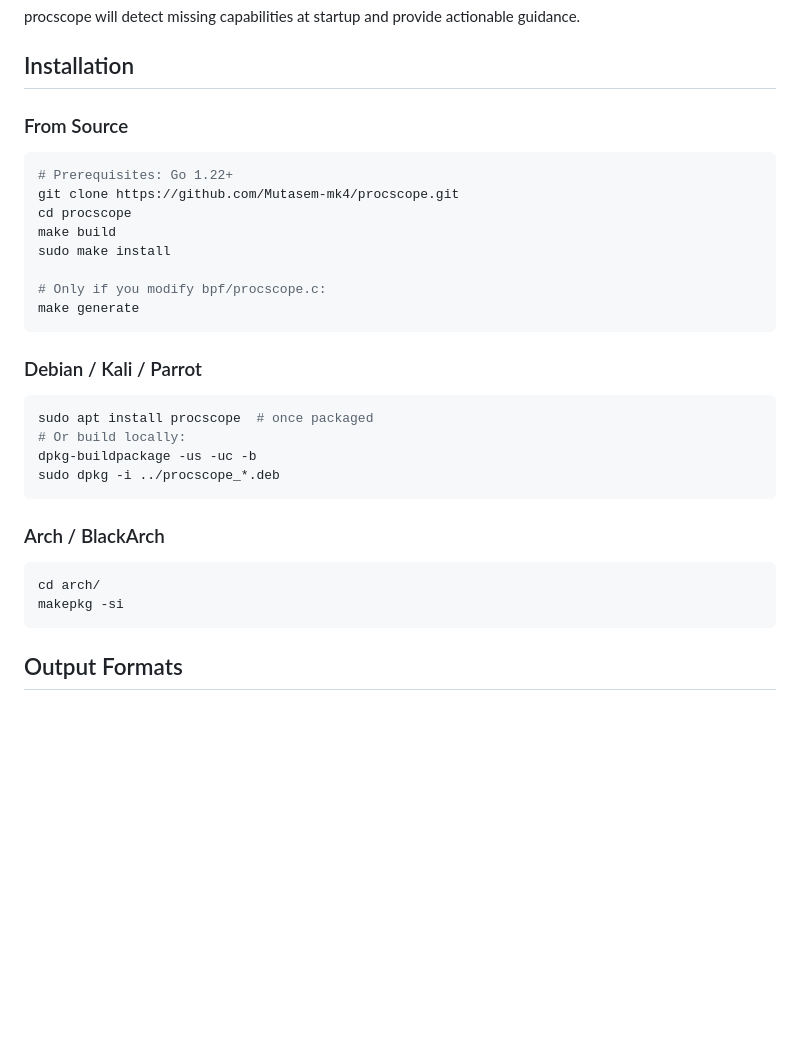
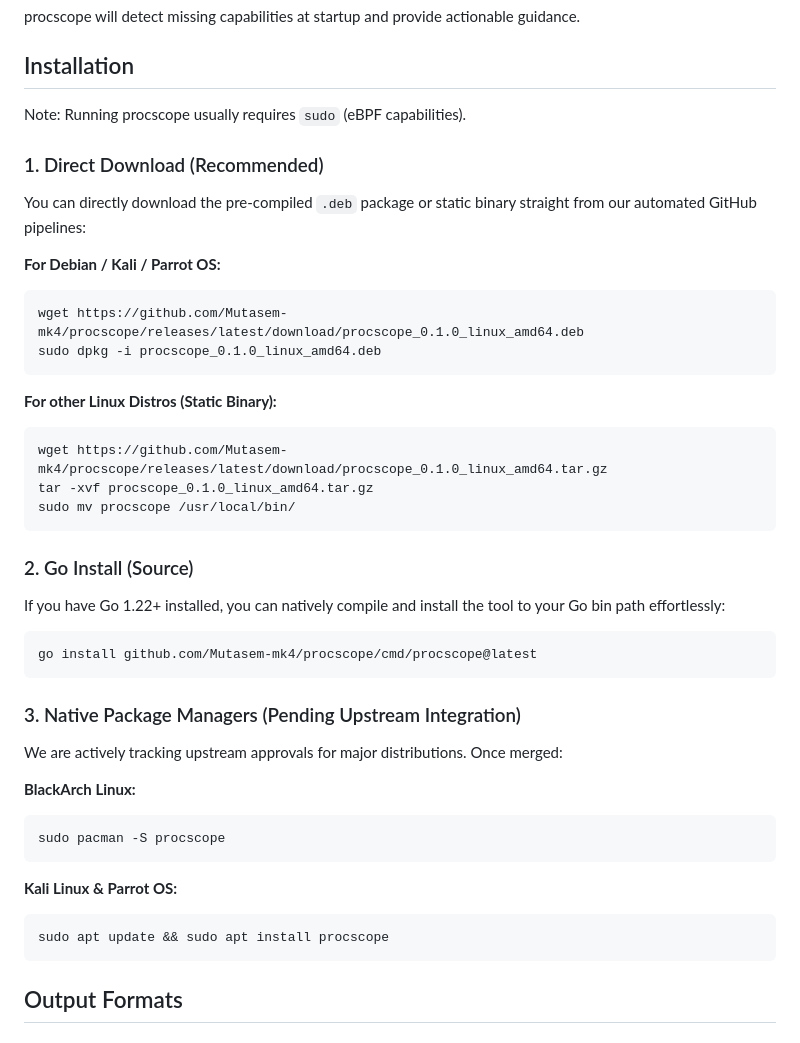
Before and after one commit to Mutasem-mk4/procscope, a Markdown page: README.md, the part around the change. GitHub-like rendering; blank space fills up the shorter version.

Commit message:
docs: Refactor installation section to highlight 3 primary download/install methods

````diff
--- a/README.md
+++ b/README.md
@@ -51,33 +51,42 @@ procscope will detect missing capabilities at startup and provide actionable gui
 
 ## Installation
 
-### From Source
+Note: Running procscope usually requires `sudo` (eBPF capabilities).
+
+### 1. Direct Download (Recommended)
+You can directly download the pre-compiled `.deb` package or static binary straight from our automated GitHub pipelines:
+
+**For Debian / Kali / Parrot OS:**
+```bash
+wget https://github.com/Mutasem-mk4/procscope/releases/latest/download/procscope_0.1.0_linux_amd64.deb
+sudo dpkg -i procscope_0.1.0_linux_amd64.deb
+```
+
+**For other Linux Distros (Static Binary):**
+```bash
+wget https://github.com/Mutasem-mk4/procscope/releases/latest/download/procscope_0.1.0_linux_amd64.tar.gz
+tar -xvf procscope_0.1.0_linux_amd64.tar.gz
+sudo mv procscope /usr/local/bin/
+```
+
+### 2. Go Install (Source)
+If you have Go 1.22+ installed, you can natively compile and install the tool to your Go bin path effortlessly:
 
 ```bash
-# Prerequisites: Go 1.22+
-git clone https://github.com/Mutasem-mk4/procscope.git
-cd procscope
-make build
-sudo make install
-
-# Only if you modify bpf/procscope.c:
-make generate
+go install github.com/Mutasem-mk4/procscope/cmd/procscope@latest
 ```
 
-### Debian / Kali / Parrot
+### 3. Native Package Managers (Pending Upstream Integration)
+We are actively tracking upstream approvals for major distributions. Once merged:
 
+**BlackArch Linux:**
 ```bash
-sudo apt install procscope  # once packaged
-# Or build locally:
-dpkg-buildpackage -us -uc -b
-sudo dpkg -i ../procscope_*.deb
+sudo pacman -S procscope
 ```
 
-### Arch / BlackArch
-
+**Kali Linux & Parrot OS:**
 ```bash
-cd arch/
-makepkg -si
+sudo apt update && sudo apt install procscope
 ```
 
 ## Output Formats
````
